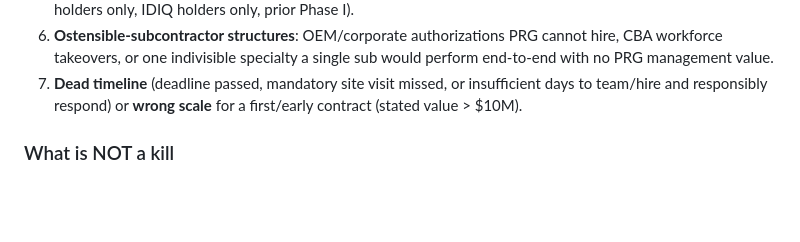
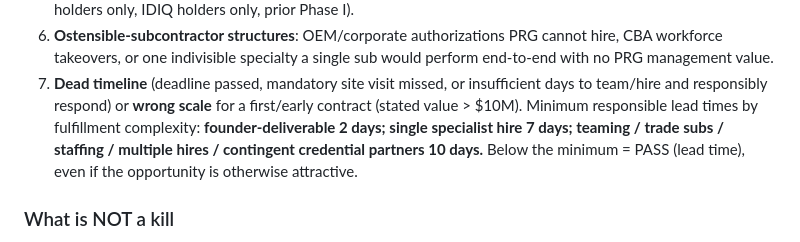
Before and after one commit to pacificresearch/Pacific-Research-LLC-Website, a Markdown page: CLAUDE.md, the part around the change. Rendered like a GitHub page; blank space fills up the shorter version.

Commit message:
Add minimum lead times to the dead-timeline kill criterion (#6)
Founder-deliverable 2 days; single specialist hire 7 days; teaming/
trade subs/staffing/multiple hires/contingent credential partners 10
days. Below the minimum = PASS regardless of attractiveness. Matches
the Gate 0 lead-time kill now enforced in the samgov matcher.


Claude-Session: https://claude.ai/code/session_01YRKDWrCowPovnNhpoAXpGL

Co-authored-by: Claude <noreply@anthropic.com>

```diff
--- a/CLAUDE.md
+++ b/CLAUDE.md
@@ -64,6 +64,11 @@ words total; no full analysis unless asked.
 7. **Dead timeline** (deadline passed, mandatory site visit missed, or
    insufficient days to team/hire and responsibly respond) or **wrong
    scale** for a first/early contract (stated value > $10M).
+   Minimum responsible lead times by fulfillment complexity:
+   **founder-deliverable 2 days; single specialist hire 7 days;
+   teaming / trade subs / staffing / multiple hires / contingent
+   credential partners 10 days.** Below the minimum = PASS (lead time),
+   even if the opportunity is otherwise attractive.
 
 ### What is NOT a kill
 
```
